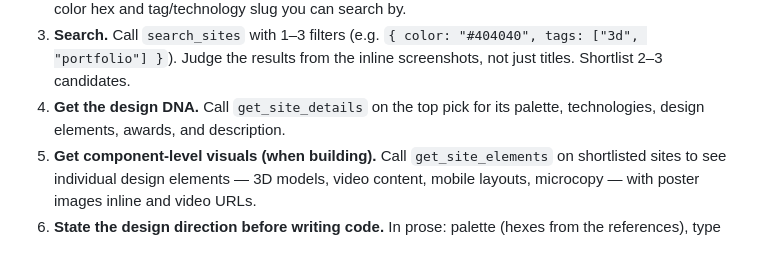
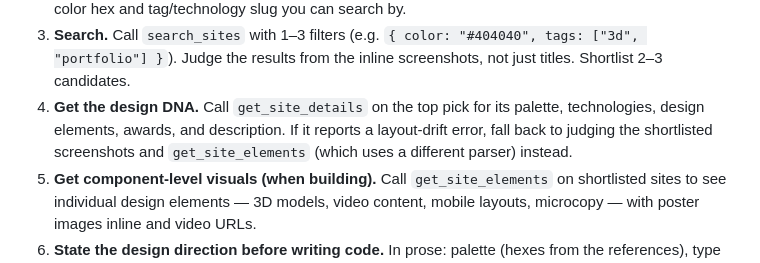
Before and after one commit to INSANE0777/Awwards-mcp, a Markdown page: skills/awwwards-inspiration/SKILL.md, the part around the change. GitHub-like rendering.

```diff
--- a/skills/awwwards-inspiration/SKILL.md
+++ b/skills/awwwards-inspiration/SKILL.md
@@ -32,7 +32,9 @@ Run this loop before building anything visual:
    `{ color: "#404040", tags: ["3d", "portfolio"] }`). Judge the results from
    the inline screenshots, not just titles. Shortlist 2–3 candidates.
 4. **Get the design DNA.** Call `get_site_details` on the top pick for its
-   palette, technologies, design elements, awards, and description.
+   palette, technologies, design elements, awards, and description. If it
+   reports a layout-drift error, fall back to judging the shortlisted
+   screenshots and `get_site_elements` (which uses a different parser) instead.
 5. **Get component-level visuals (when building).** Call `get_site_elements`
    on shortlisted sites to see individual design elements — 3D models, video
    content, mobile layouts, microcopy — with poster images inline and video
```
Also changed, not shown: README.md (+1 -0 lines).
